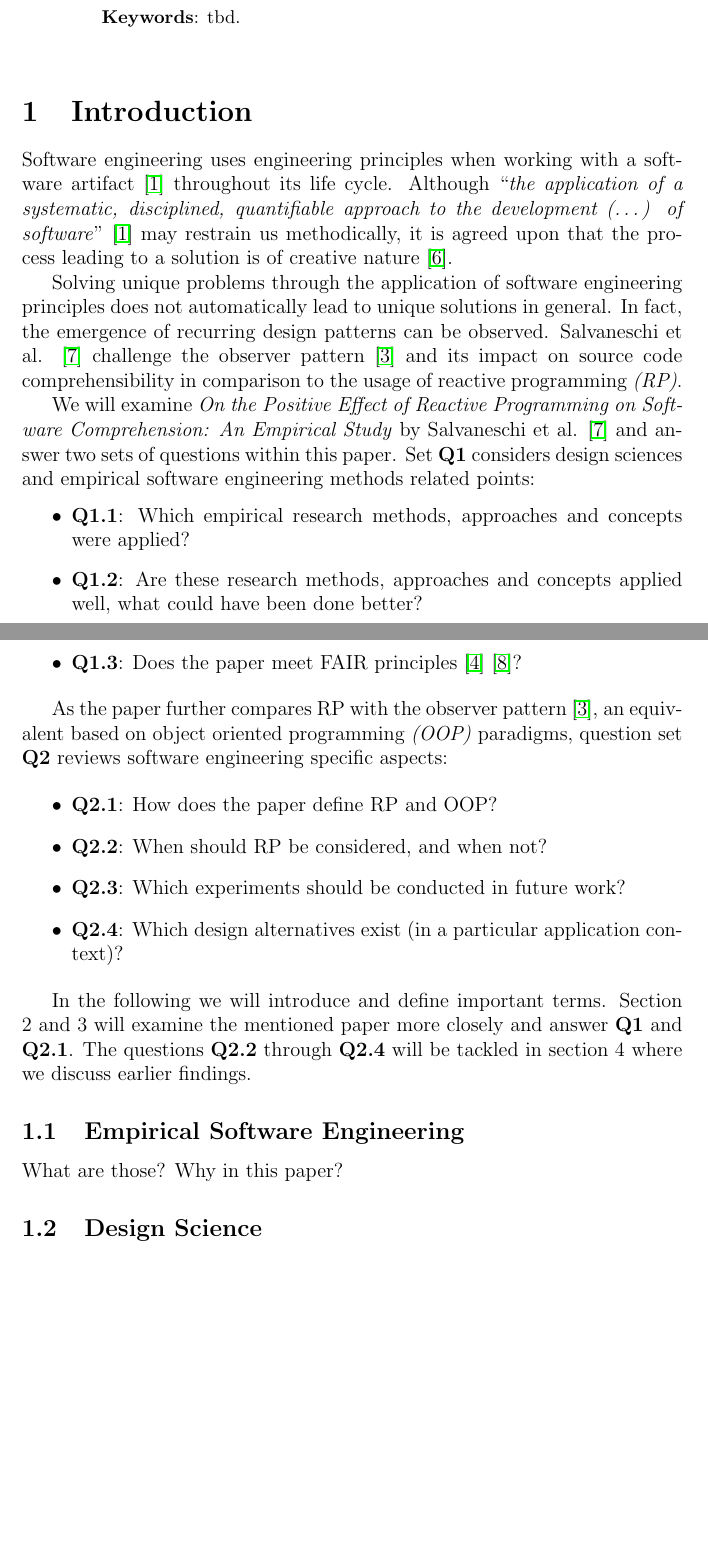
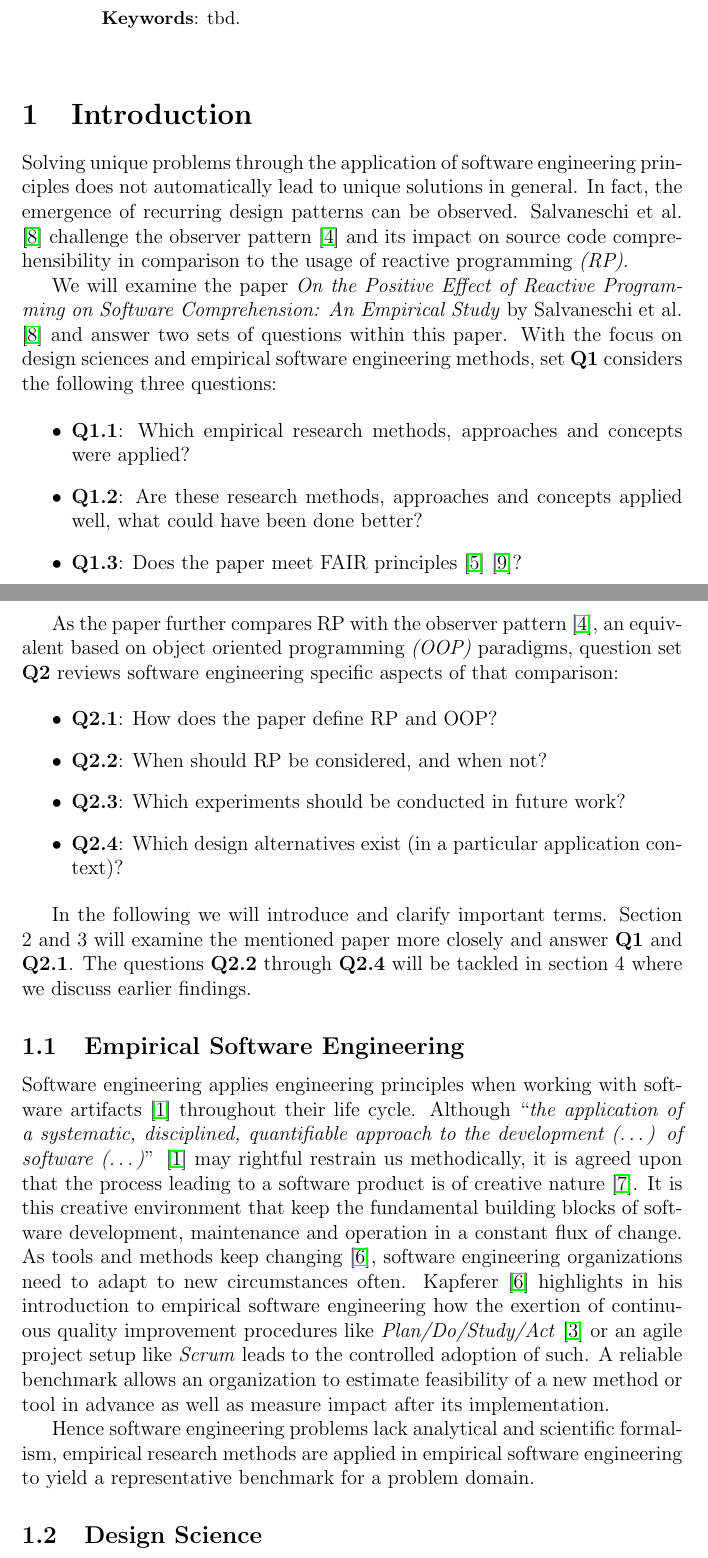
Before and after one commit to swissmanu/mse-seminar-design-sciences-and-empirical-software-engineering, a LaTeX document (index.tex): two parts of pages 1 and 2 of 4 before the commit and two parts of pages 1 and 2 of 5 after it, joined at a grey line, cut so that both start at the same text, the shorter picture padded with empty space. Compiled offline with pdfLaTeX.

Commit message:
Write Empirical Software Engineering Intro

```diff
--- a/index.tex
+++ b/index.tex
@@ -43,11 +43,9 @@
 \end{centering}
 
 \section{Introduction}
-Software engineering uses engineering principles when working with a software artifact \cite{159342} throughout its life cycle. Although ``\emph{the application of a systematic, disciplined, quantifiable approach to the development (\dots) of software}'' \cite{159342} may restrain us methodically, it is agreed upon that the process leading to a solution is of creative nature \cite{8051350}.
-
 Solving unique problems through the application of software engineering principles does not automatically lead to unique solutions in general. In fact, the emergence of recurring design patterns can be observed. Salvaneschi et al. \cite{7827078} challenge the observer pattern \cite{gamma1995design} and its impact on source code comprehensibility in comparison to the usage of reactive programming \emph{(RP)}.
 
-We will examine \emph{On the Positive Effect of Reactive Programming on Software Comprehension: An Empirical Study} by Salvaneschi et al. \cite{7827078} and answer two sets of questions within this paper. Set \textbf{Q1} considers design sciences and empirical software engineering methods related points:
+We will examine the paper \emph{On the Positive Effect of Reactive Programming on Software Comprehension: An Empirical Study} by Salvaneschi et al. \cite{7827078} and answer two sets of questions within this paper. With the focus on  design sciences and empirical software engineering methods, set \textbf{Q1} considers the following three questions:
 
 \begin{itemize}
 	\item \textbf{Q1.1}: Which empirical research methods, approaches and concepts were applied?
@@ -55,7 +53,7 @@ We will examine \emph{On the Positive Effect of Reactive Programming on Software
 	\item \textbf{Q1.3}: Does the paper meet FAIR principles \cite{2019arXiv190805986H} \cite{wilkinson:2016}?
 \end{itemize}
 
-As the paper further compares RP with the observer pattern \cite{gamma1995design}, an equivalent based on object oriented programming \emph{(OOP)} paradigms, question set \textbf{Q2} reviews software engineering specific aspects:
+As the paper further compares RP with the observer pattern \cite{gamma1995design}, an equivalent based on object oriented programming \emph{(OOP)} paradigms, question set \textbf{Q2} reviews software engineering specific aspects of that comparison:
 
 \begin{itemize}
 	\item \textbf{Q2.1}: How does the paper define RP and OOP?
@@ -64,10 +62,15 @@ As the paper further compares RP with the observer pattern \cite{gamma1995design
 	\item \textbf{Q2.4}: Which design alternatives exist (in a particular application context)?
 \end{itemize}
 
-In the following we will introduce and define important terms. Section 2 and 3 will examine the mentioned paper more closely and answer \textbf{Q1} and \textbf{Q2.1}. The questions \textbf{Q2.2} through \textbf{Q2.4} will be tackled in section 4 where we discuss earlier findings.
+In the following we will introduce and clarify important terms. Section 2 and 3 will examine the mentioned paper more closely and answer \textbf{Q1} and \textbf{Q2.1}. The questions \textbf{Q2.2} through \textbf{Q2.4} will be tackled in section 4 where we discuss earlier findings.
 
 \subsection{Empirical Software Engineering}
-What are those? Why in this paper?
+Software engineering applies engineering principles when working with software artifacts \cite{159342} throughout their life cycle. Although ``\emph{the application of a systematic, disciplined, quantifiable approach to the development (\dots) of software (\dots)}'' \cite{159342} may rightful restrain us methodically, it is agreed upon that the process leading to a software product is of creative nature \cite{8051350}. It is this creative environment that keep the fundamental building blocks of software development, maintenance and operation in a constant flux of change. As tools and methods keep changing \cite{kapferer:2019:empirical}, software engineering organizations need to adapt to new circumstances often. Kapferer \cite{kapferer:2019:empirical} highlights in his introduction to empirical software engineering how the exertion of continuous quality improvement procedures like \emph{Plan/Do/Study/Act} \cite{deming} or an agile project setup like \emph{Scrum} leads to the controlled adoption of such. A reliable benchmark allows an organization to estimate feasibility of a new method or tool in advance as well as measure impact after its implementation.
+
+Hence software engineering problems lack analytical and scientific formalism, empirical research methods are applied in empirical software engineering to yield a representative benchmark for a problem domain.
+
+% lead over to design science
 
 \subsection{Design Science}
+% TODO
 Design science applies research project itself. More specifically, Roel J. Wieringa defines in his book \emph{Design Science Methodology for Information Systems and Software Engineering} \cite{wieringa} a methodical framework \cite{balestra:2019:designscience:articactandcontext} to describe, plan and execute a research project in the environment of software engineering.
```
Also changed, not shown: index.bib (+10 -0 lines), README.md, index.tex (2 more changed lines).
